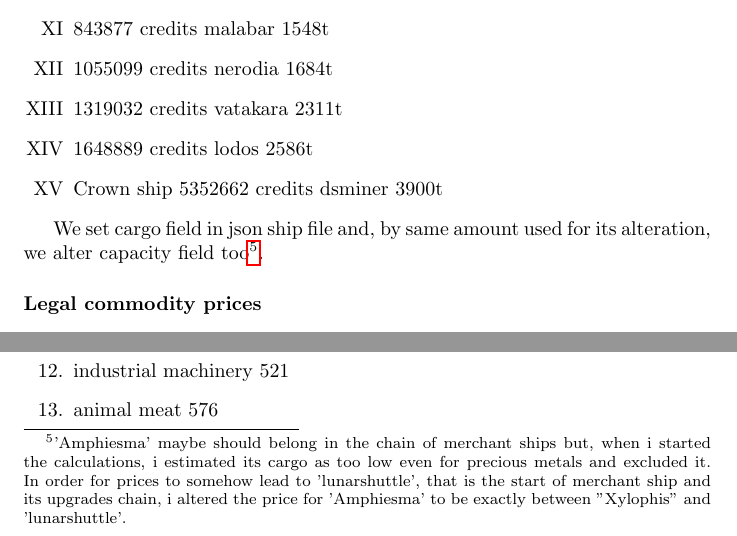
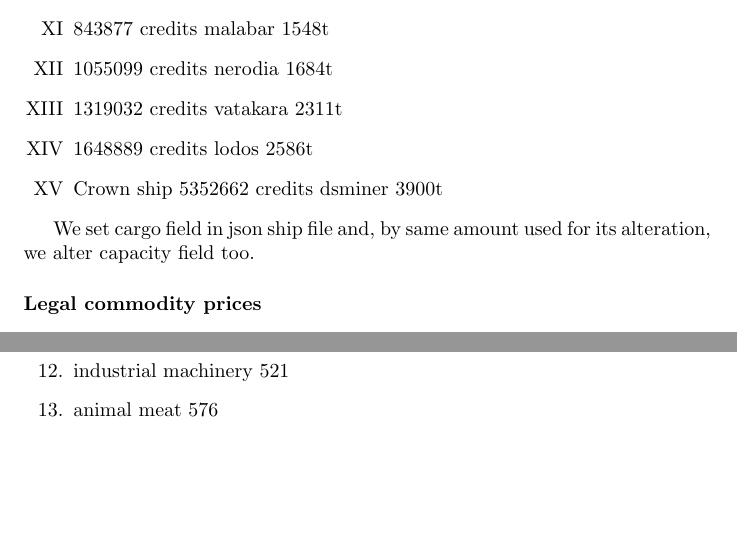
Before and after one commit to jimishol/Pioneerspacesim_trading_economy, a LaTeX document (docs/economy_mod/economy_mod.tex): two parts of page 4 of 6, joined at a grey line, cut so that both start at the same text, the shorter picture padded with empty space. Compiled offline with pdfLaTeX.

Commit message:
Removed footnote for Amphiesma because prerequisite fwature is not envolved and its price is not altered.

```diff
--- a/docs/economy_mod/economy_mod.tex
+++ b/docs/economy_mod/economy_mod.tex
@@ -90,7 +90,7 @@ Then the duration is given by \[duration=14*c_t +\dfrac{T}{q_{0}*1.25^{14}}\] I
 	\item Crown ship 5352662 credits dsminer	3900t
 \end{enumerate}
 
-We set cargo field in json ship file and, by same amount used for its alteration, we alter capacity field too\footnote{\nopagebreak'Amphiesma' maybe should belong in the chain of merchant ships but, when i started the calculations, i estimated its cargo as too low even for precious metals and excluded it. In order for prices to somehow lead to 'lunarshuttle', that is the start of merchant ship and its upgrades chain, i altered the price for 'Amphiesma' to be exactly between "Xylophis" and 'lunarshuttle'.  }.
+We set cargo field in json ship file and, by same amount used for its alteration, we alter capacity field too.
 
 \paragraph{Legal commodity prices}
 \begin{enumerate}
```
Also changed, not shown: docs/economy_mod/economy_mod.pdf.
